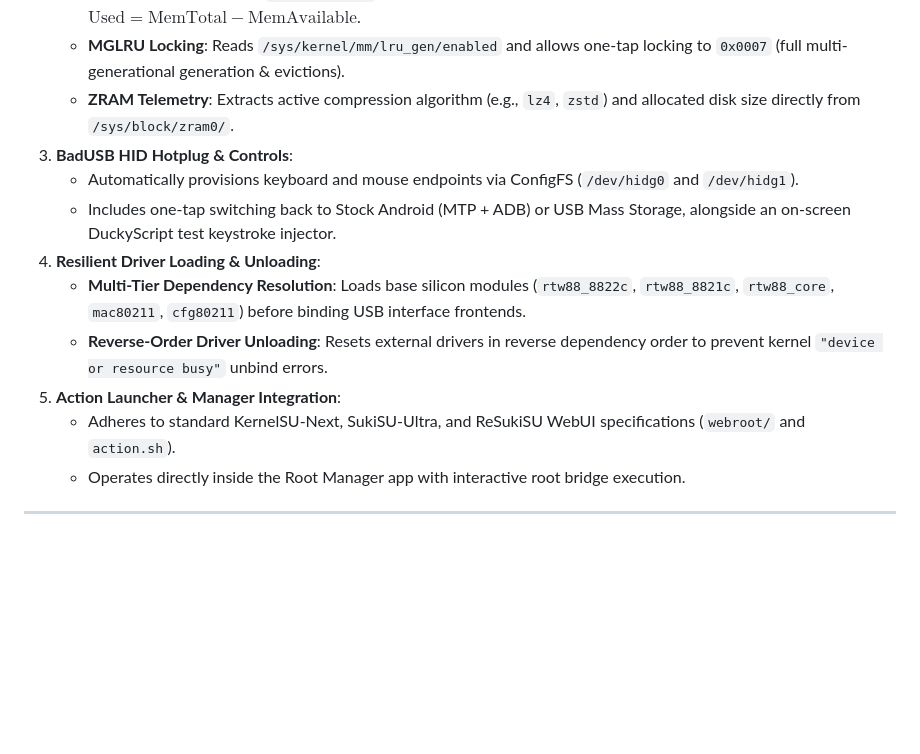
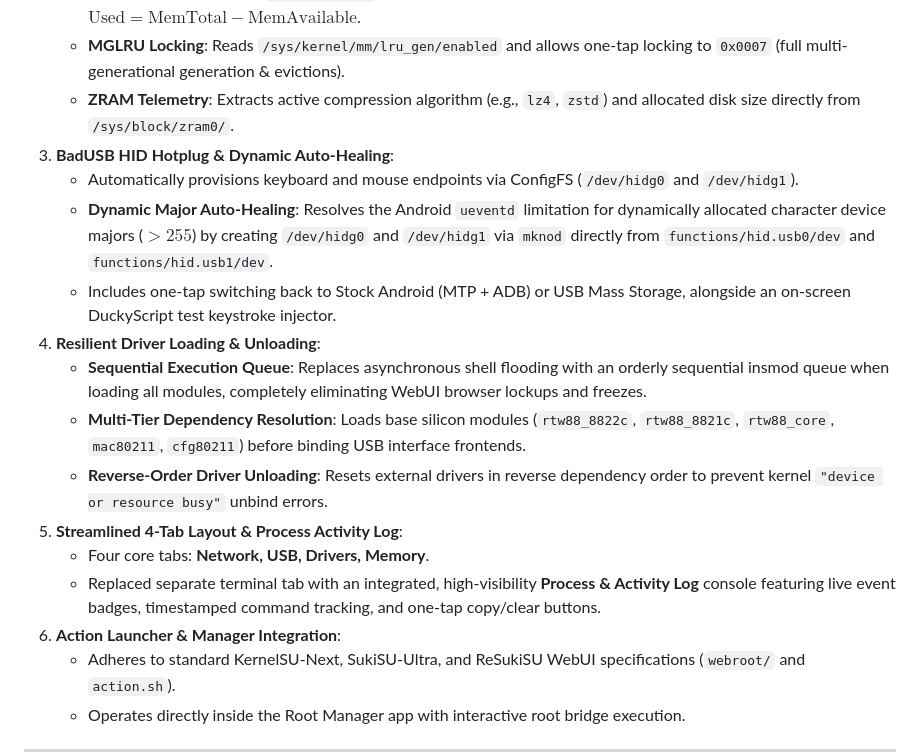
Before and after one commit to abidhasansojib/gki_kernel_builder, a Markdown page: docs/ROOT_VARIANTS.md, the part around one of its changes. Rendered like a GitHub page; blank space fills up the shorter version.

```diff
--- a/docs/ROOT_VARIANTS.md
+++ b/docs/ROOT_VARIANTS.md
@@ -117,13 +118,18 @@ flowchart TD
    * **True RAM Usage**: Parses `/proc/meminfo` and calculates true memory consumption: $\text{Used} = \text{MemTotal} - \text{MemAvailable}$.
    * **MGLRU Locking**: Reads `/sys/kernel/mm/lru_gen/enabled` and allows one-tap locking to `0x0007` (full multi-generational generation & evictions).
    * **ZRAM Telemetry**: Extracts active compression algorithm (e.g., `lz4`, `zstd`) and allocated disk size directly from `/sys/block/zram0/`.
-3. **BadUSB HID Hotplug & Controls**:
+3. **BadUSB HID Hotplug & Dynamic Auto-Healing**:
    * Automatically provisions keyboard and mouse endpoints via ConfigFS (`/dev/hidg0` and `/dev/hidg1`).
+   * **Dynamic Major Auto-Healing**: Resolves the Android `ueventd` limitation for dynamically allocated character device majors ($> 255$) by creating `/dev/hidg0` and `/dev/hidg1` via `mknod` directly from `functions/hid.usb0/dev` and `functions/hid.usb1/dev`.
    * Includes one-tap switching back to Stock Android (MTP + ADB) or USB Mass Storage, alongside an on-screen DuckyScript test keystroke injector.
 4. **Resilient Driver Loading & Unloading**:
+   * **Sequential Execution Queue**: Replaces asynchronous shell flooding with an orderly sequential insmod queue when loading all modules, completely eliminating WebUI browser lockups and freezes.
    * **Multi-Tier Dependency Resolution**: Loads base silicon modules (`rtw88_8822c`, `rtw88_8821c`, `rtw88_core`, `mac80211`, `cfg80211`) before binding USB interface frontends.
    * **Reverse-Order Driver Unloading**: Resets external drivers in reverse dependency order to prevent kernel `"device or resource busy"` unbind errors.
-5. **Action Launcher & Manager Integration**:
+5. **Streamlined 4-Tab Layout & Process Activity Log**:
+   * Four core tabs: **Network, USB, Drivers, Memory**.
+   * Replaced separate terminal tab with an integrated, high-visibility **Process & Activity Log** console featuring live event badges, timestamped command tracking, and one-tap copy/clear buttons.
+6. **Action Launcher & Manager Integration**:
    * Adheres to standard KernelSU-Next, SukiSU-Ultra, and ReSukiSU WebUI specifications (`webroot/` and `action.sh`).
    * Operates directly inside the Root Manager app with interactive root bridge execution.
 
```
Also changed, not shown: other parts of docs/ROOT_VARIANTS.md (+5 -4 lines), AGENTS.md (+5 -0 lines), README.md (+7 -7 lines).
